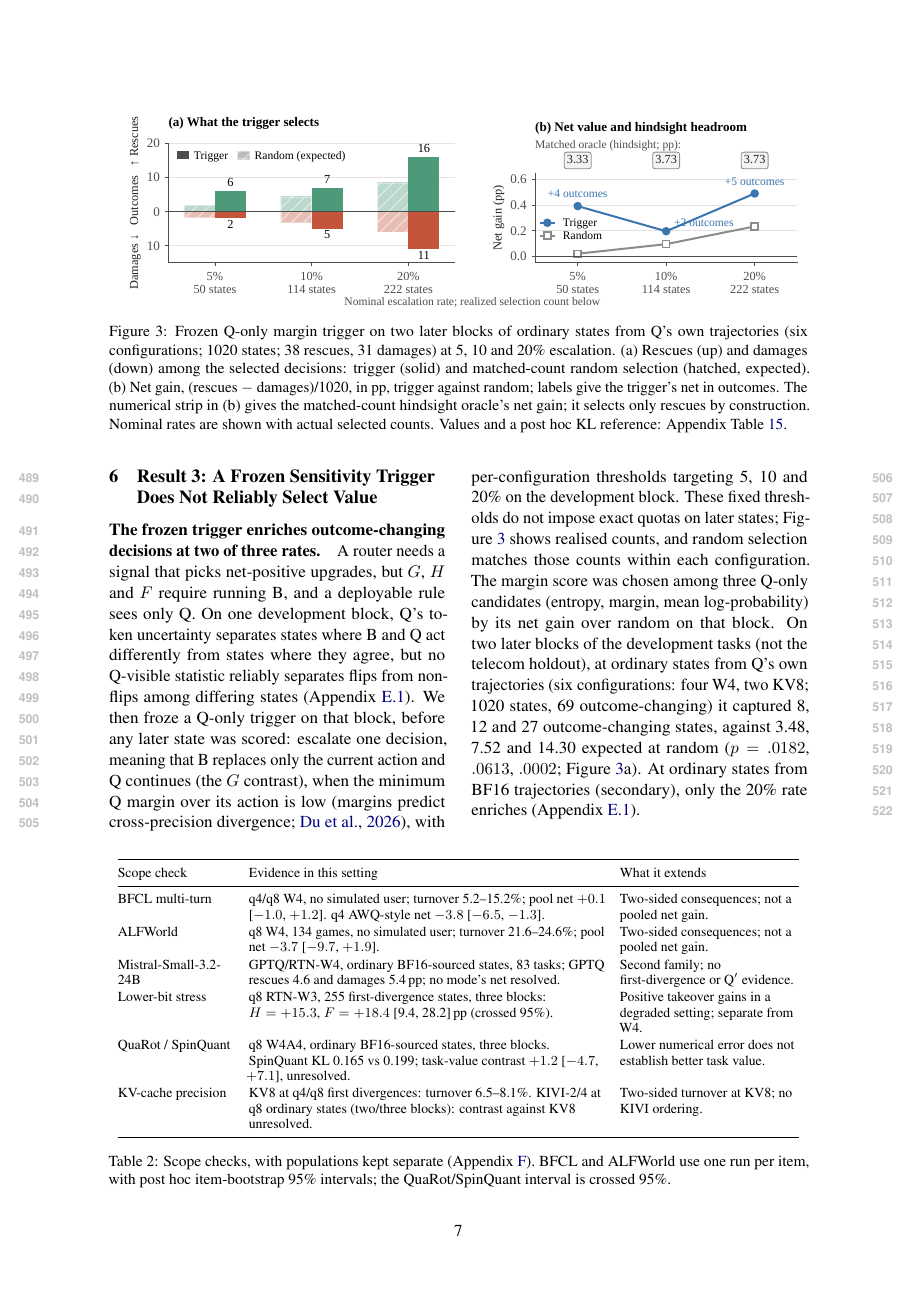
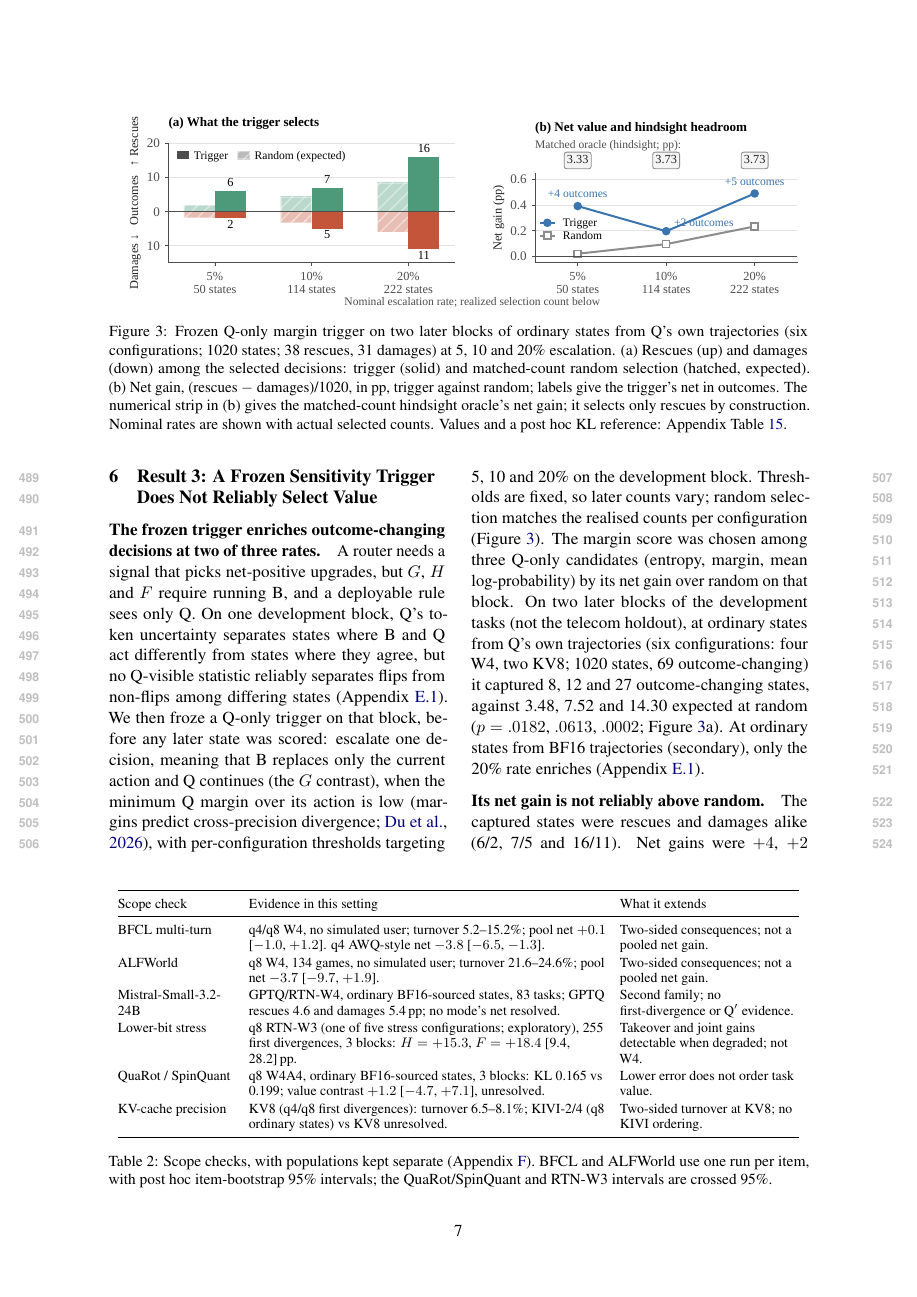
Before and after one commit to W4ng77/cloq, a LaTeX paper (paper/latex/main.tex, which reads paper/latex/sections/results_r2.tex, paper/latex/sections/results_r3.tex): page 7 of 32. Compiled offline with pdfLaTeX.

Commit message:
paper: fit main text to 8 pp under the cluster tectonic build (2addfca ran onto p9); RTN-W3 scope row marked one of five stress configurations, exploratory; check_numbers PASS on cluster
Co-Authored-By: Claude Opus 5.5 (1M context) <noreply@anthropic.com>

```diff
--- a/paper/latex/sections/results_r2.tex
+++ b/paper/latex/sections/results_r2.tex
@@ -54,11 +54,11 @@ Scope check & Evidence in this setting & What it extends \\
 BFCL multi-turn & q4/q8 W4, no simulated user; turnover 5.2--15.2\%; pool net $+0.1$ [$-1.0$, $+1.2$]. q4 AWQ-style net $-3.8$ [$-6.5$, $-1.3$]. & Two-sided consequences; not a pooled net gain. \\
 ALFWorld & q8 W4, 134 games, no simulated user; turnover 21.6--24.6\%; pool net $-3.7$ [$-9.7$, $+1.9$]. & Two-sided consequences; not a pooled net gain. \\
 Mistral-Small-3.2-24B & GPTQ/RTN-W4, ordinary BF16-sourced states, 83 tasks; GPTQ rescues 4.6 and damages 5.4\pp{}; no mode's net resolved. & Second family; no first-divergence or Q$'$ evidence. \\
-Lower-bit stress & q8 RTN-W3, 255 first-divergence states, three blocks: $H=+15.3$, $F=+18.4$ [9.4, 28.2]\pp{} (crossed 95\%). & Positive takeover gains in a degraded setting; separate from W4. \\
-QuaRot / SpinQuant & q8 W4A4, ordinary BF16-sourced states, three blocks. SpinQuant KL 0.165 vs 0.199; task-value contrast $+1.2$ [$-4.7$, $+7.1$], unresolved. & Lower numerical error does not establish better task value. \\
-KV-cache precision & KV8 at q4/q8 first divergences: turnover 6.5--8.1\%. KIVI-2/4 at q8 ordinary states (two/three blocks): contrast against KV8 unresolved. & Two-sided turnover at KV8; no KIVI ordering. \\
+Lower-bit stress & q8 RTN-W3 (one of five stress configurations; exploratory), 255 first divergences, 3 blocks: $H=+15.3$, $F=+18.4$ [9.4, 28.2]\pp{}. & Takeover and joint gains detectable when degraded; not W4. \\
+QuaRot / SpinQuant & q8 W4A4, ordinary BF16-sourced states, 3 blocks: KL 0.165 vs 0.199; value contrast $+1.2$ [$-4.7$, $+7.1$], unresolved. & Lower error does not order task value. \\
+KV-cache precision & KV8 (q4/q8 first divergences): turnover 6.5--8.1\%; KIVI-2/4 (q8 ordinary states) vs KV8 unresolved. & Two-sided turnover at KV8; no KIVI ordering. \\
 \bottomrule
 \end{tabular}
-\caption{Scope checks, with populations kept separate (Appendix~\ref{app:scope}). BFCL and ALFWorld use one run per item, with post hoc item-bootstrap 95\% intervals; the QuaRot/SpinQuant interval is crossed 95\%.}
+\caption{Scope checks, with populations kept separate (Appendix~\ref{app:scope}). BFCL and ALFWorld use one run per item, with post hoc item-bootstrap 95\% intervals; the QuaRot/SpinQuant and RTN-W3 intervals are crossed 95\%.}
 \label{tab:scope}
 \end{table*}
--- a/paper/latex/sections/results_r3.tex
+++ b/paper/latex/sections/results_r3.tex
@@ -11,8 +11,8 @@
 \end{figure*}
 
 \paragraph{The frozen trigger enriches outcome-changing decisions at two of three rates.} A router needs a signal that picks net-positive upgrades, but $G$, $H$ and $F$ require running B, and a deployable rule sees only Q. On one development block, Q's token uncertainty separates states where B and Q act differently from states where they agree, but no Q-visible statistic reliably separates flips from non-flips among differing states (Appendix~\ref{app:token}). % src: analysis/fork/out/token_mech_20261001T185031Z.md (§1a; §1b differing vs exact)
-We then froze a Q-only trigger on that block, before any later state was scored: escalate one decision, meaning that B replaces only the current action and Q continues (the $G$ contrast), when the minimum Q margin over its action is low (margins predict cross-precision divergence; \citealp{du2026greedy}), with per-configuration thresholds targeting 5, 10 and 20\% on the development block. These fixed thresholds do not impose exact quotas on later states; Figure~\ref{fig:trigger} shows realised counts, and random selection matches those counts within each configuration. The margin score was chosen among three Q-only candidates (entropy, margin, mean log-probability) by its net gain over random on that block. On two later blocks of the development tasks (not the telecom holdout), at ordinary states from Q's own trajectories (six configurations: four W4, two KV8; 1020 states, 69 outcome-changing) it captured 8, 12 and 27 outcome-changing states, against 3.48, 7.52 and 14.30 expected at random ($p=.0182$, $.0613$, $.0002$; Figure~\ref{fig:trigger}a). At ordinary states from BF16 trajectories (secondary), only the 20\% rate enriches (Appendix~\ref{app:token}). % src: analysis/fork/out/token_mech_20261002T003130Z.md (§3 Validation, U1 S_mm PRIMARY; U2B S_mm secondary); manifests/fork/token_trigger_rule_v1.json (population; candidates; selection_criterion)
+We then froze a Q-only trigger on that block, before any later state was scored: escalate one decision, meaning that B replaces only the current action and Q continues (the $G$ contrast), when the minimum Q margin over its action is low (margins predict cross-precision divergence; \citealp{du2026greedy}), with per-configuration thresholds targeting 5, 10 and 20\% on the development block. Thresholds are fixed, so later counts vary; random selection matches the realised counts per configuration (Figure~\ref{fig:trigger}). The margin score was chosen among three Q-only candidates (entropy, margin, mean log-probability) by its net gain over random on that block. On two later blocks of the development tasks (not the telecom holdout), at ordinary states from Q's own trajectories (six configurations: four W4, two KV8; 1020 states, 69 outcome-changing) it captured 8, 12 and 27 outcome-changing states, against 3.48, 7.52 and 14.30 expected at random ($p=.0182$, $.0613$, $.0002$; Figure~\ref{fig:trigger}a). At ordinary states from BF16 trajectories (secondary), only the 20\% rate enriches (Appendix~\ref{app:token}). % src: analysis/fork/out/token_mech_20261002T003130Z.md (§3 Validation, U1 S_mm PRIMARY; U2B S_mm secondary); manifests/fork/token_trigger_rule_v1.json (population; candidates; selection_criterion)
 
-\paragraph{Its net gain is not reliably above random.} The captured states were rescues and damages alike (6/2, 7/5 and 16/11). Net gains were $+4$, $+2$ and $+5$ outcomes, against random expectations of $+0.21$, $+0.98$ and $+2.38$ (exact one-sided $p=.0345$, $.417$, $.262$). No escalation rate was designated primary in advance, and the 5\% result does not survive Holm correction over the three rates. A hindsight oracle with the same per-configuration counts nets $+34$, $+38$ and $+38$ outcomes ($+3.33$, $+3.73$ and $+3.73$\pp{}; Figure~\ref{fig:trigger}b). This headroom is positive by construction, because the oracle picks only rescues; the trigger selects 6, 7 and 16 of the oracle's 34, 38 and 38 rescues. A post hoc KL$(\mathrm{B}\|\mathrm{Q})$ score, which needs BF16, also captures turnover above chance on these states without a significant net gain (exploratory, post hoc; Appendix~\ref{app:oracle}); configuration-level KL analyses are in Appendix~\ref{app:kl}. % src: analysis/fork/out/token_mech_20261002T003130Z.md (§3 Validation, U1 S_mm PRIMARY); analysis/fork/out/oracle_trigger_20261002T024423Z.md (§1a, §2)
+\paragraph{Its net gain is not reliably above random.} The captured states were rescues and damages alike (6/2, 7/5 and 16/11). Net gains were $+4$, $+2$ and $+5$ outcomes, against random expectations of $+0.21$, $+0.98$ and $+2.38$ (exact one-sided $p=.0345$, $.417$, $.262$). No escalation rate was designated primary in advance, and the 5\% result does not survive Holm correction over the three rates. A hindsight oracle with the same per-configuration counts nets $+34$, $+38$ and $+38$ outcomes ($+3.33$, $+3.73$ and $+3.73$\pp{}; Figure~\ref{fig:trigger}b). This headroom is positive by construction, because the oracle picks only rescues. A post hoc KL$(\mathrm{B}\|\mathrm{Q})$ score, which needs BF16, also captures turnover above chance on these states without a significant net gain (exploratory, post hoc; Appendix~\ref{app:oracle}); configuration-level KL analyses are in Appendix~\ref{app:kl}. % src: analysis/fork/out/token_mech_20261002T003130Z.md (§3 Validation, U1 S_mm PRIMARY); analysis/fork/out/oracle_trigger_20261002T024423Z.md (§1a, §2)
 
 \paragraph{The negative result is specific to this rule.} Enriching outcome-changing decisions is not enough for reliable net gain \citep[cf.][]{zhang2026credit}. The later blocks reuse the development tasks, and only this simple frozen rule is tested. The result does not test learned or other uncertainty-based escalation \citep{li2026dynamicmp,piatrashyn2026redact,lei2026tacit} and does not refute sensitivity routing in general.
```
Also changed, not shown: docs/PAPER_VISUAL_QA_20261006.md (+7 -0 lines), paper/latex/sections/discussion.tex (+2 -2 lines), paper/latex/main.pdf.
